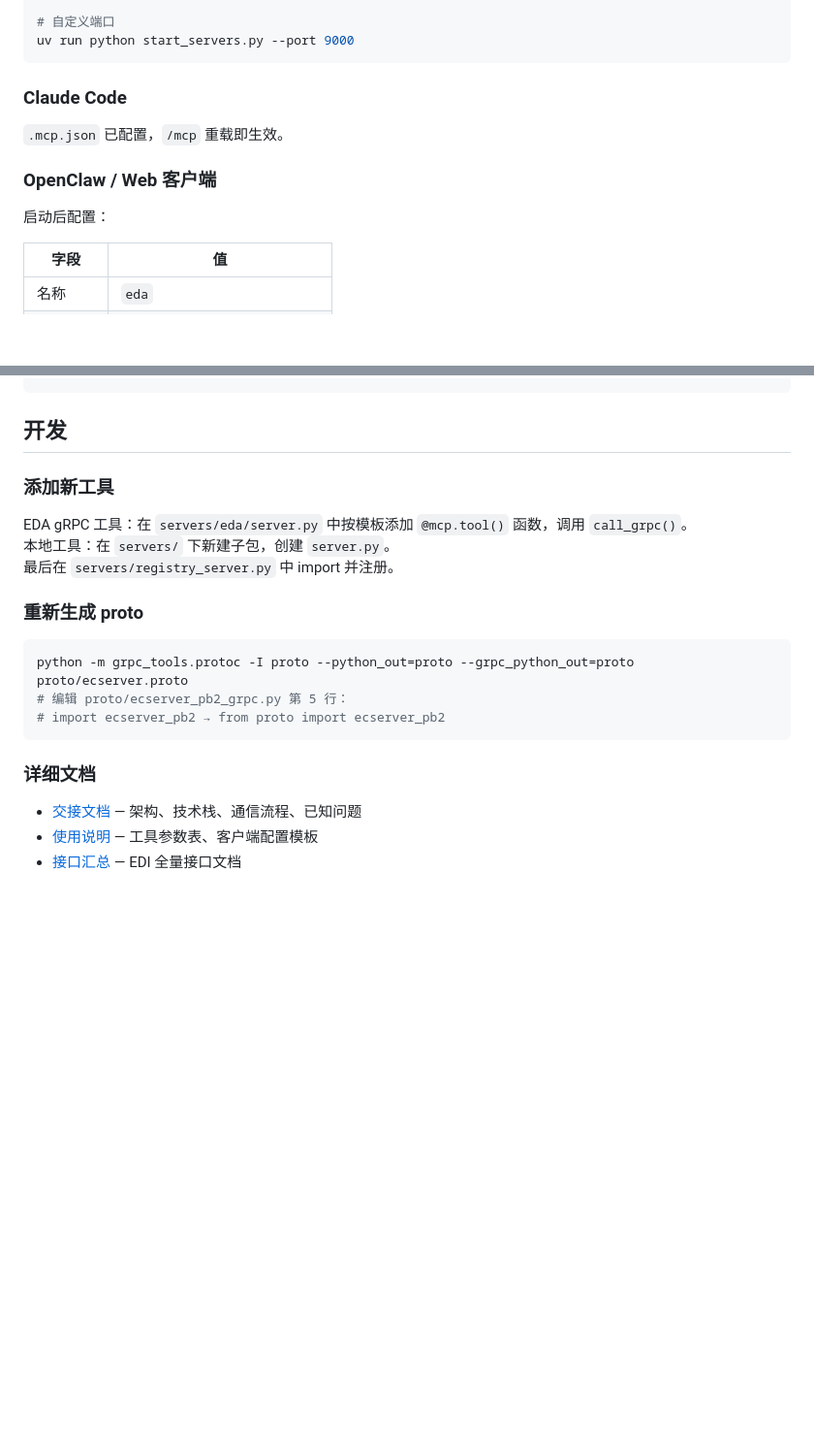
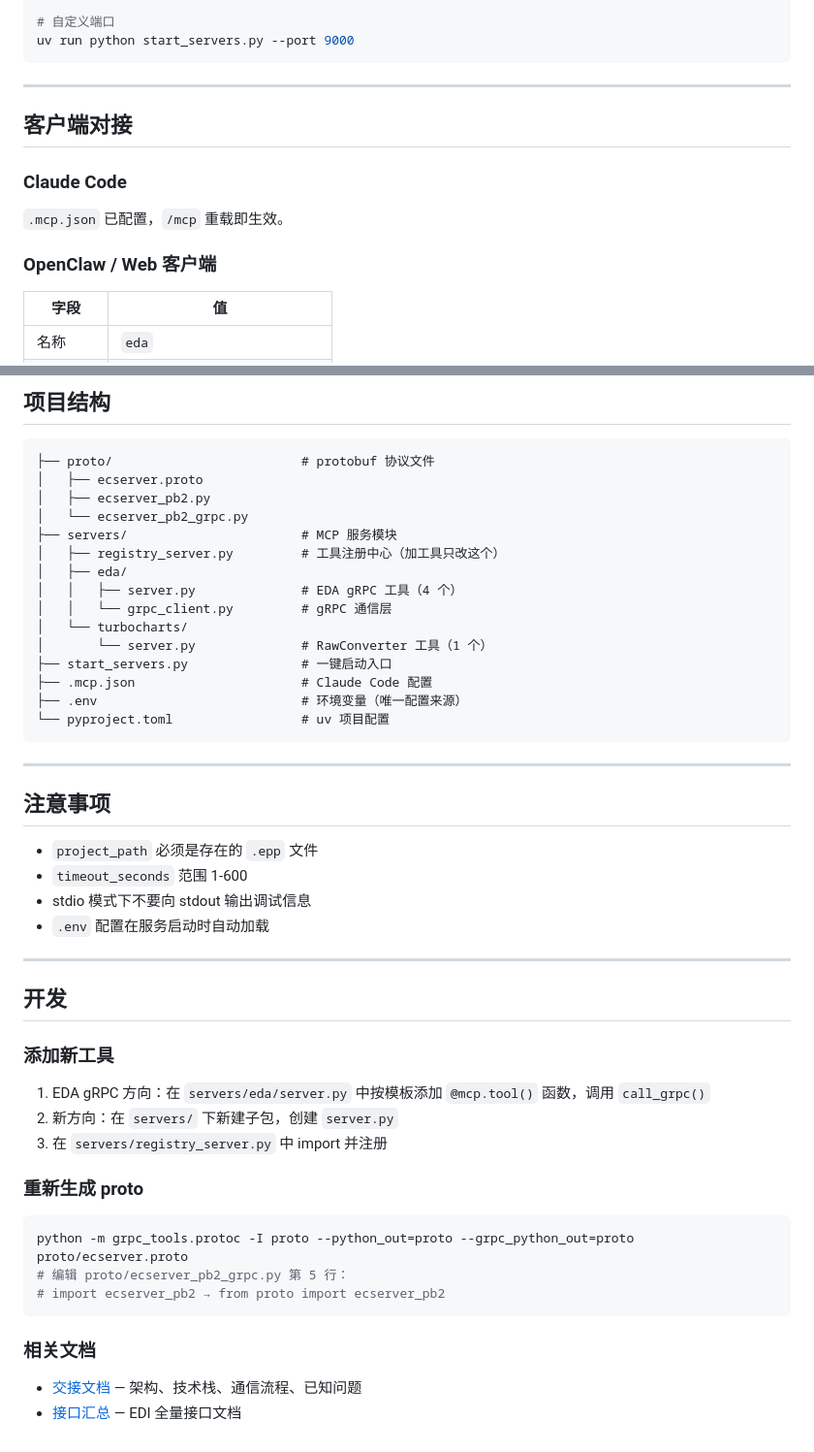
Before and after one commit to Zhang2070466526/mcp-grpc, a Markdown page: README.md, 2 parts joined by grey strips. Shown at 97% size. GitHub-like rendering; blank space fills up the shorter version.

````diff
--- a/README.md
+++ b/README.md
@@ -87,13 +48,15 @@ uv run python start_servers.py --transport stdio
 uv run python start_servers.py --port 9000
 ```
 
+---
+
+## 客户端对接
+
 ### Claude Code
 
 `.mcp.json` 已配置，`/mcp` 重载即生效。
 
 ### OpenClaw / Web 客户端
-
-启动后配置：
 
 | 字段 | 值 |
 |---|---|
@@ -134,10 +143,41 @@ uv run python start_servers.py --port 9000
+## 项目结构
+
+```
+├── proto/                         # protobuf 协议文件
+│   ├── ecserver.proto
+│   ├── ecserver_pb2.py
+│   └── ecserver_pb2_grpc.py
+├── servers/                       # MCP 服务模块
+│   ├── registry_server.py         # 工具注册中心（加工具只改这个）
+│   ├── eda/
+│   │   ├── server.py              # EDA gRPC 工具（4 个）
+│   │   └── grpc_client.py         # gRPC 通信层
+│   └── turbocharts/
+│       └── server.py              # RawConverter 工具（1 个）
+├── start_servers.py               # 一键启动入口
+├── .mcp.json                      # Claude Code 配置
+├── .env                           # 环境变量（唯一配置来源）
+└── pyproject.toml                 # uv 项目配置
+```
+
+---
+
+## 注意事项
+
+- `project_path` 必须是存在的 `.epp` 文件
+- `timeout_seconds` 范围 1-600
+- stdio 模式下不要向 stdout 输出调试信息
+- `.env` 配置在服务启动时自动加载
+
+---
+
 ## 开发
 
 ### 添加新工具
 
-EDA gRPC 工具：在 `servers/eda/server.py` 中按模板添加 `@mcp.tool()` 函数，调用 `call_grpc()`。<br>
-本地工具：在 `servers/` 下新建子包，创建 `server.py`。<br>
-最后在 `servers/registry_server.py` 中 import 并注册。
+1. EDA gRPC 方向：在 `servers/eda/server.py` 中按模板添加 `@mcp.tool()` 函数，调用 `call_grpc()`
+2. 新方向：在 `servers/` 下新建子包，创建 `server.py`
+3. 在 `servers/registry_server.py` 中 import 并注册
 
 ### 重新生成 proto
 
@@ -147,8 +187,7 @@ python -m grpc_tools.protoc -I proto --python_out=proto --grpc_python_out=proto
 # import ecserver_pb2 → from proto import ecserver_pb2
 ```
 
-### 详细文档
+### 相关文档
 
 - [交接文档](./HANDOVER.md) — 架构、技术栈、通信流程、已知问题
-- [使用说明](./MCP使用说明.md) — 工具参数表、客户端配置模板
-- [接口汇总](proto/EDI系统接口与外部调用汇总.md) — EDI 全量接口文档
+- [接口汇总](./EDI系统接口与外部调用汇总.md) — EDI 全量接口文档
````
Also changed, not shown: other parts of README.md (+66 -59 lines), HANDOVER.md (+1 -1 lines), MCP使用说明.md (deleted, +0 -186 lines).
